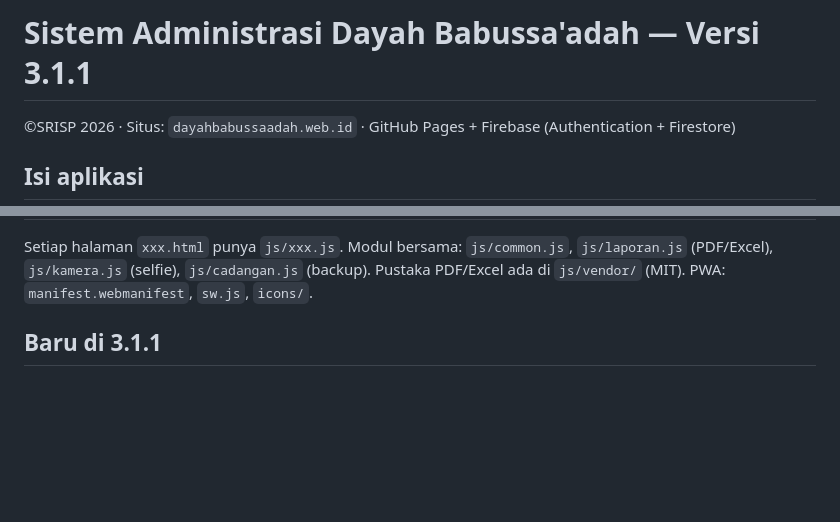
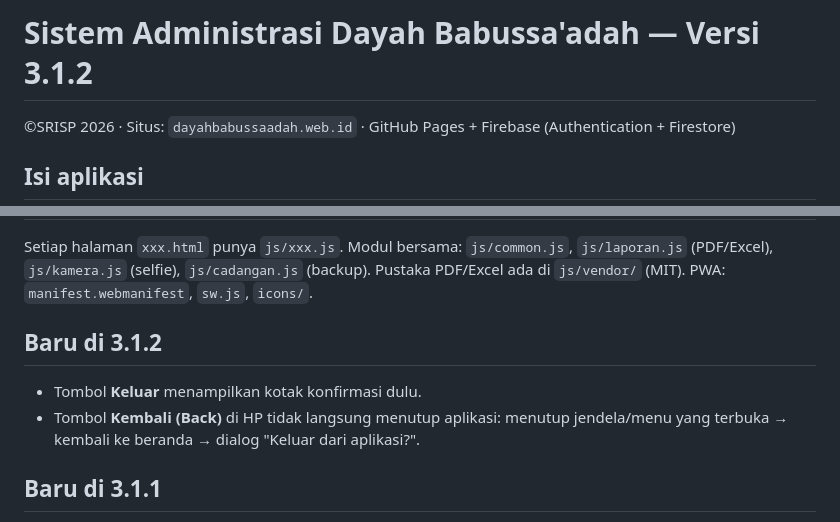
Before and after one commit to dayahdigital/babussaadah, a Markdown page: README.md, 2 parts joined by grey strips. Rendered like a GitHub page; blank space fills up the shorter version.

```diff
--- a/README.md
+++ b/README.md
@@ -1,4 +1,4 @@
-# Sistem Administrasi Dayah Babussa'adah — Versi 3.1.1
+# Sistem Administrasi Dayah Babussa'adah — Versi 3.1.2
 
 ©SRISP 2026 · Situs: `dayahbabussaadah.web.id` · GitHub Pages + Firebase (Authentication + Firestore)
 
@@ -21,6 +21,10 @@
 | `setup.html` | Sekali | Super Admin pertama |
 
 Setiap halaman `xxx.html` punya `js/xxx.js`. Modul bersama: `js/common.js`, `js/laporan.js` (PDF/Excel), `js/kamera.js` (selfie), `js/cadangan.js` (backup). Pustaka PDF/Excel ada di `js/vendor/` (MIT). PWA: `manifest.webmanifest`, `sw.js`, `icons/`.
+
+## Baru di 3.1.2
+- Tombol **Keluar** menampilkan kotak konfirmasi dulu.
+- Tombol **Kembali (Back)** di HP tidak langsung menutup aplikasi: menutup jendela/menu yang terbuka → kembali ke beranda → dialog "Keluar dari aplikasi?".
 
 ## Baru di 3.1.1
 - Satu tombol **Install Aplikasi** (Android/PC langsung muncul dialog install; iPhone menampilkan 2 langkah karena aturan Apple).
```
